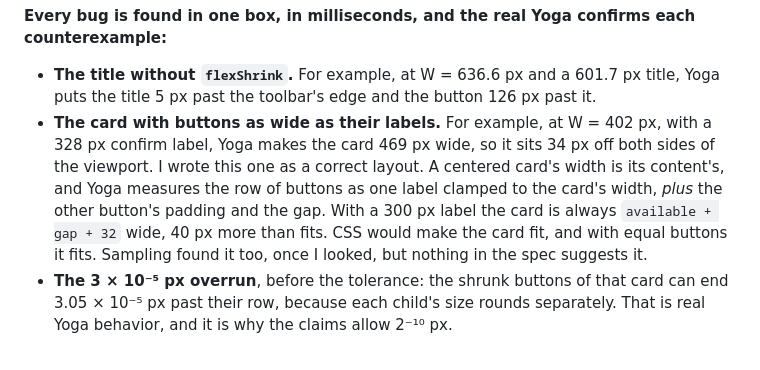
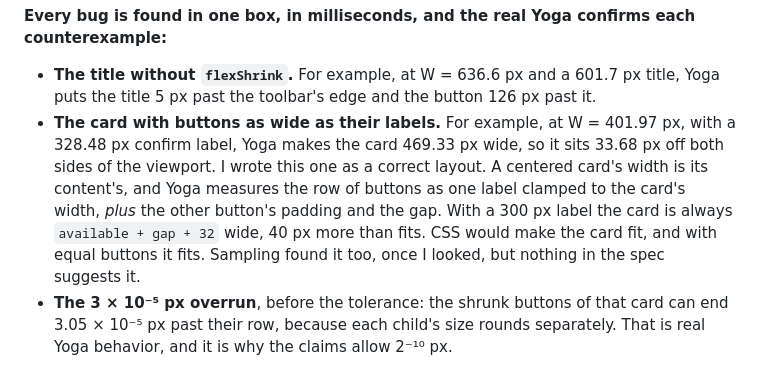
Before and after one commit to gkurt/yoga-prove, a Markdown page: yoga/README.md, the part around the change. Drawn GitHub-style.

Commit message:
Give the dialog counterexample's exact numbers in the README

```diff
--- a/yoga/README.md
+++ b/yoga/README.md
@@ -100,7 +100,7 @@ Most claims about fixed sizes take one box, and swept, so does every claim of th
 **Every bug is found in one box, in milliseconds, and the real Yoga confirms each counterexample:**
 
 - **The title without `flexShrink`.** For example, at W = 636.6 px and a 601.7 px title, Yoga puts the title 5 px past the toolbar's edge and the button 126 px past it.
-- **The card with buttons as wide as their labels.** For example, at W = 402 px, with a 328 px confirm label, Yoga makes the card 469 px wide, so it sits 34 px off both sides of the viewport. I wrote this one as a correct layout. A centered card's width is its content's, and Yoga measures the row of buttons as one label clamped to the card's width, *plus* the other button's padding and the gap. With a 300 px label the card is always `available + gap + 32` wide, 40 px more than fits. CSS would make the card fit, and with equal buttons it fits. Sampling found it too, once I looked, but nothing in the spec suggests it.
+- **The card with buttons as wide as their labels.** For example, at W = 401.97 px, with a 328.48 px confirm label, Yoga makes the card 469.33 px wide, so it sits 33.68 px off both sides of the viewport. I wrote this one as a correct layout. A centered card's width is its content's, and Yoga measures the row of buttons as one label clamped to the card's width, *plus* the other button's padding and the gap. With a 300 px label the card is always `available + gap + 32` wide, 40 px more than fits. CSS would make the card fit, and with equal buttons it fits. Sampling found it too, once I looked, but nothing in the spec suggests it.
 - **The 3 × 10⁻⁵ px overrun**, before the tolerance: the shrunk buttons of that card can end 3.05 × 10⁻⁵ px past their row, because each child's size rounds separately. That is real Yoga behavior, and it is why the claims allow 2⁻¹⁰ px.
 
 The one unknown of the correct layouts is a claim that holds: 100,000 random samples give the toolbar's button 8 px of margin. The prover doesn't finish it in 60 s, nor in 5 minutes. Why is under Limits.
```
